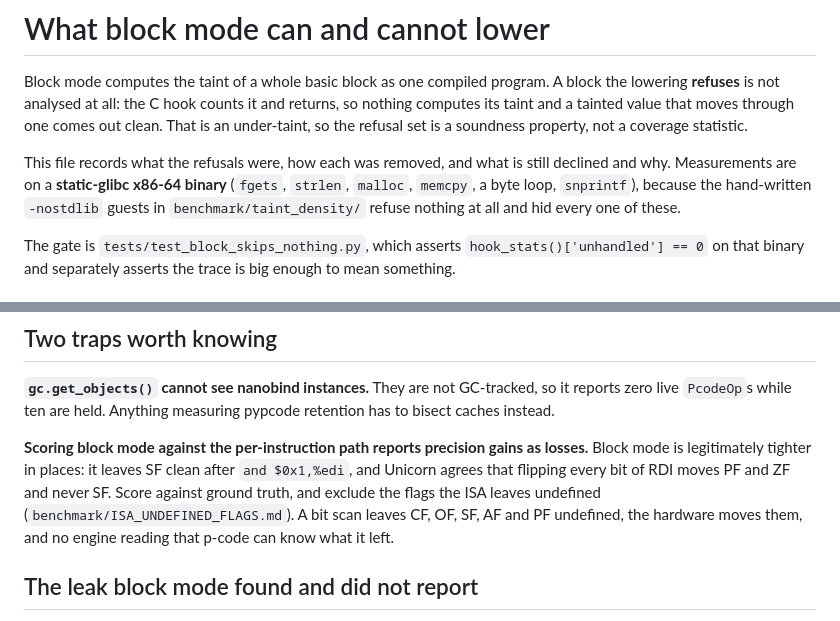
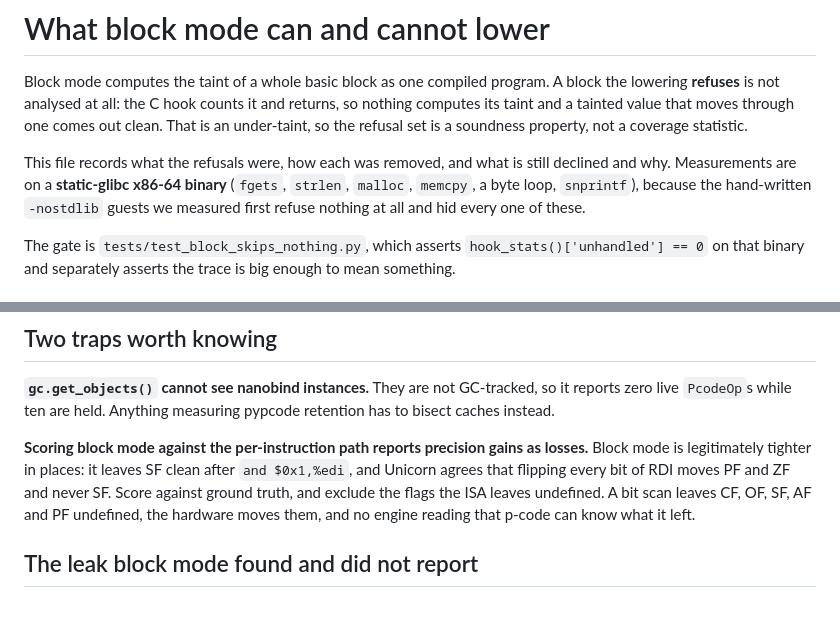
Before and after one commit to toby-bro/microtaint, a Markdown page: docs/BLOCK_COVERAGE.md, 2 parts joined by grey strips. Drawn GitHub-style.

```diff
--- a/docs/BLOCK_COVERAGE.md
+++ b/docs/BLOCK_COVERAGE.md
@@ -9,8 +9,8 @@ soundness property, not a coverage statistic.
 This file records what the refusals were, how each was removed, and what is
 still declined and why. Measurements are on a **static-glibc x86-64 binary**
 (`fgets`, `strlen`, `malloc`, `memcpy`, a byte loop, `snprintf`), because the
-hand-written `-nostdlib` guests in `benchmark/taint_density/` refuse nothing at
-all and hid every one of these.
+hand-written `-nostdlib` guests we measured first refuse nothing at all and hid
+every one of these.
 
 The gate is `tests/test_block_skips_nothing.py`, which asserts
 `hook_stats()['unhandled'] == 0` on that binary and separately asserts the
@@ -325,7 +325,7 @@ pypcode retention has to bisect caches instead.
 as losses.** Block mode is legitimately tighter in places: it leaves SF clean
 after `and $0x1,%edi`, and Unicorn agrees that flipping every bit of RDI moves
 PF and ZF and never SF. Score against ground truth, and exclude the flags the
-ISA leaves undefined (`benchmark/ISA_UNDEFINED_FLAGS.md`). A bit scan leaves
+ISA leaves undefined. A bit scan leaves
 CF, OF, SF, AF and PF undefined, the hardware moves them, and no engine reading
 that p-code can know what it left.
 
```
Also changed, not shown: docs/design/native-big-endian-cython.md (+1 -1 lines), docs/design/nonmonotone-taint-theory.md (+3 -3 lines).
